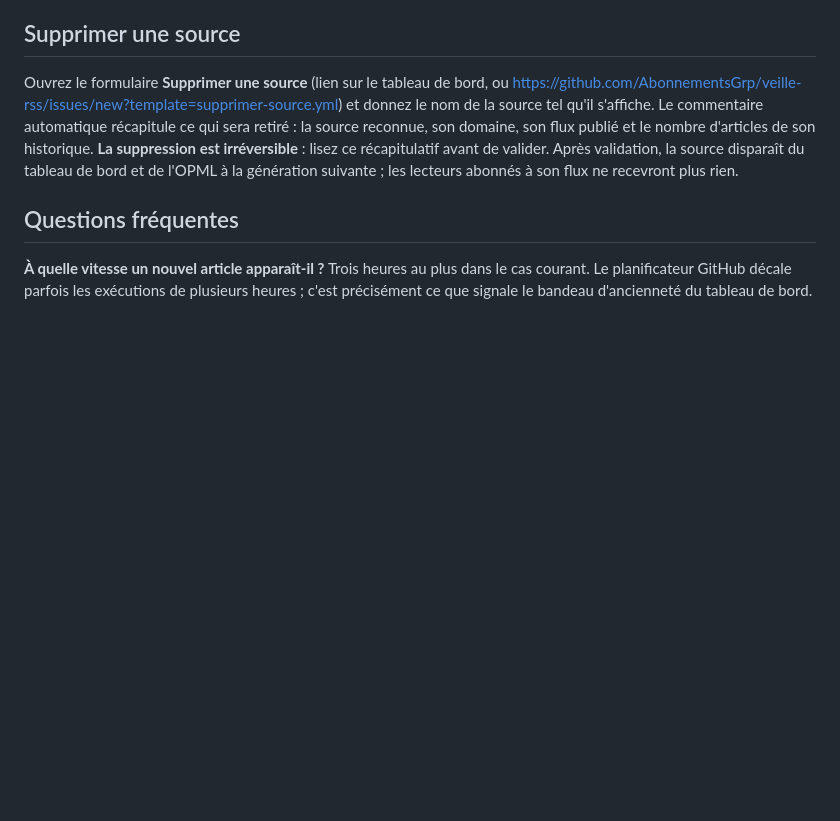
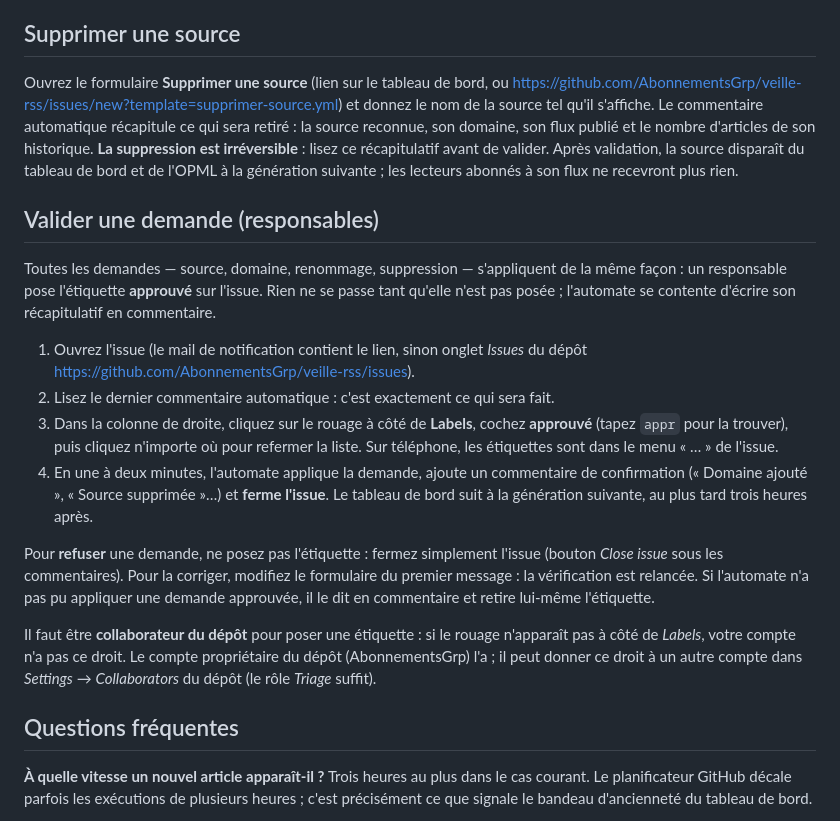
Before and after one commit to AbonnementsGrp/veille-rss, a Markdown page: GUIDE-UTILISATEUR.md, the part around the change. Rendered like a GitHub page; blank space fills up the shorter version.

Commit message:
Expliquer aux responsables comment poser l'étiquette « approuvé »
Le guide disait qu'un responsable valide en posant l'étiquette, sans dire où
elle se trouve dans GitHub ni quel droit il faut pour la poser. Une section
« Valider une demande » donne la marche à suivre, la façon de refuser ou de
corriger une demande, et la condition d'accès (collaborateur du dépôt).

Co-Authored-By: Claude Fable 5.1 <noreply@anthropic.com>

```diff
--- a/GUIDE-UTILISATEUR.md
+++ b/GUIDE-UTILISATEUR.md
@@ -221,6 +221,36 @@ lisez ce récapitulatif avant de valider. Après validation, la source disparaî
 tableau de bord et de l'OPML à la génération suivante ; les lecteurs abonnés à
 son flux ne recevront plus rien.
 
+## Valider une demande (responsables)
+
+Toutes les demandes — source, domaine, renommage, suppression — s'appliquent de
+la même façon : un responsable pose l'étiquette **approuvé** sur l'issue. Rien
+ne se passe tant qu'elle n'est pas posée ; l'automate se contente d'écrire son
+récapitulatif en commentaire.
+
+1. Ouvrez l'issue (le mail de notification contient le lien, sinon onglet
+   *Issues* du dépôt https://github.com/AbonnementsGrp/veille-rss/issues).
+2. Lisez le dernier commentaire automatique : c'est exactement ce qui sera fait.
+3. Dans la colonne de droite, cliquez sur le rouage à côté de **Labels**, cochez
+   **approuvé** (tapez `appr` pour la trouver), puis cliquez n'importe où pour
+   refermer la liste. Sur téléphone, les étiquettes sont dans le menu « … » de
+   l'issue.
+4. En une à deux minutes, l'automate applique la demande, ajoute un commentaire
+   de confirmation (« Domaine ajouté », « Source supprimée »…) et **ferme
+   l'issue**. Le tableau de bord suit à la génération suivante, au plus tard
+   trois heures après.
+
+Pour **refuser** une demande, ne posez pas l'étiquette : fermez simplement
+l'issue (bouton *Close issue* sous les commentaires). Pour la corriger, modifiez
+le formulaire du premier message : la vérification est relancée. Si l'automate
+n'a pas pu appliquer une demande approuvée, il le dit en commentaire et retire
+lui-même l'étiquette.
+
+Il faut être **collaborateur du dépôt** pour poser une étiquette : si le rouage
+n'apparaît pas à côté de *Labels*, votre compte n'a pas ce droit. Le compte
+propriétaire du dépôt (AbonnementsGrp) l'a ; il peut donner ce droit à un autre
+compte dans *Settings* → *Collaborators* du dépôt (le rôle *Triage* suffit).
+
 ## Questions fréquentes
 
 **À quelle vitesse un nouvel article apparaît-il ?**
```
Also changed, not shown: README.md (+3 -1 lines).
